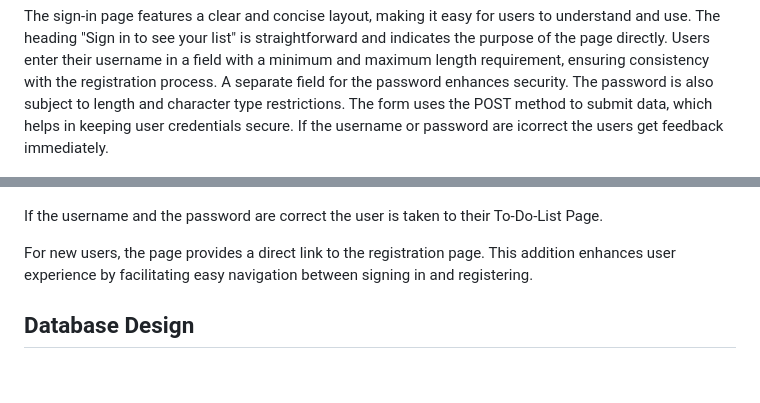
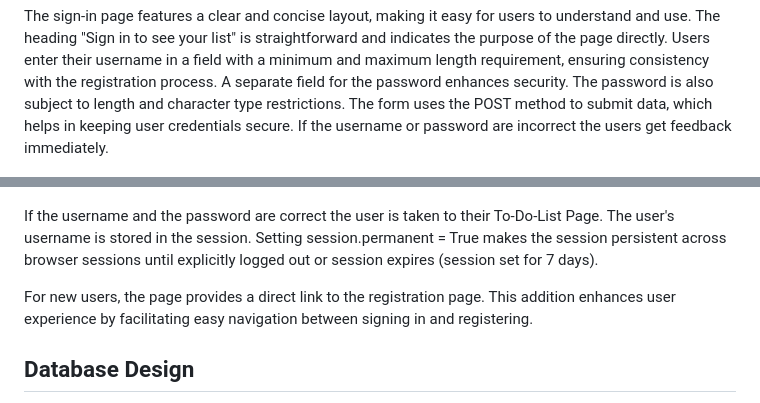
Before and after one commit to AgyLuczak/MUM-S-TO-DO-LIST, a Markdown page: README.md, 2 parts joined by grey strips. Rendered like a GitHub page; blank space fills up the shorter version.

Commit message:
Add notes about permanent sessions in sign-in section

```diff
--- a/README.md
+++ b/README.md
@@ -180,13 +180,14 @@ The sign-in page features a clear and concise layout, making it easy for users t
 The heading "Sign in to see your list" is straightforward and indicates the purpose of the page directly.
  Users enter their username in a field with a minimum and maximum length requirement, ensuring consistency with the registration process.
  A separate field for the password enhances security. The password is also subject to length and character type restrictions.
-The form uses the POST method to submit data, which helps in keeping user credentials secure. If the username or password are icorrect the users get feedback immediately.
+The form uses the POST method to submit data, which helps in keeping user credentials secure. If the username or password are incorrect the users get feedback immediately.
 
 ![icorrect user or password](./docs/incorrect_user_password.png)
 
-If the username and the password are correct the user is taken to their To-Do-List Page.
+If the username and the password are correct the user is taken to their To-Do-List Page. The user's username is stored in the session. Setting session.permanent = True makes the session persistent across browser sessions until explicitly logged out or session expires (session set for 7 days).
 
 For new users, the page provides a direct link to the registration page. This addition enhances user experience by facilitating easy navigation between signing in and registering.
+
 
 
 
```
